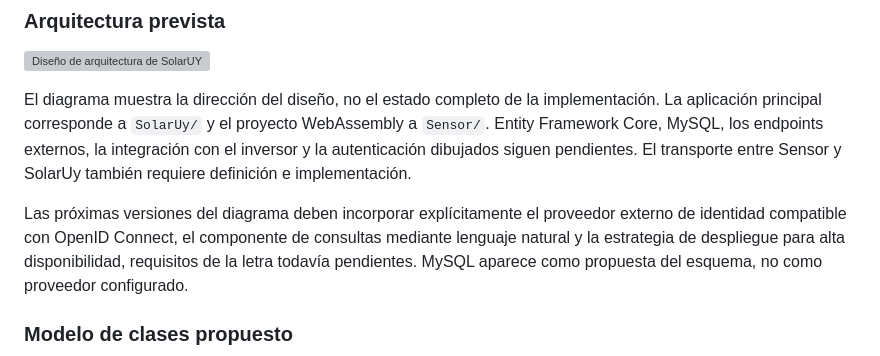
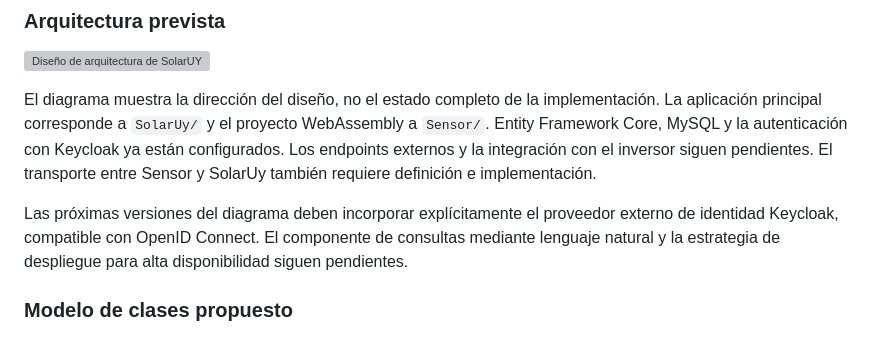
Before and after one commit to SantiGDL/SolarUY, a Markdown page: Readme.md, the part around one of its changes. Rendered like a GitHub page; grey boxes are pictures that could not be loaded.

```diff
--- a/Readme.md
+++ b/Readme.md
@@ -88,15 +89,15 @@ implementadas y Git no las conserva si no contienen archivos.
 
 El diagrama muestra la dirección del diseño, no el estado completo de la
 implementación. La aplicación principal corresponde a `SolarUy/` y el proyecto
-WebAssembly a `Sensor/`. Entity Framework Core, MySQL, los endpoints externos,
-la integración con el inversor y la autenticación dibujados siguen pendientes.
+WebAssembly a `Sensor/`. Entity Framework Core, MySQL y la autenticación con
+Keycloak ya están configurados. Los endpoints externos y la integración con
+el inversor siguen pendientes.
 El transporte entre Sensor y SolarUy también requiere definición e implementación.
 
 Las próximas versiones del diagrama deben incorporar explícitamente el proveedor
-externo de identidad compatible con OpenID Connect, el componente de consultas
-mediante lenguaje natural y la estrategia de despliegue para alta disponibilidad,
-requisitos de la letra todavía pendientes. MySQL aparece como propuesta del
-esquema, no como proveedor configurado.
+externo de identidad Keycloak, compatible con OpenID Connect. El componente de
+consultas mediante lenguaje natural y la estrategia de despliegue para alta
+disponibilidad siguen pendientes.
 
 ### Modelo de clases propuesto
 
```
Also changed, not shown: other parts of Readme.md (+122 -18 lines).
